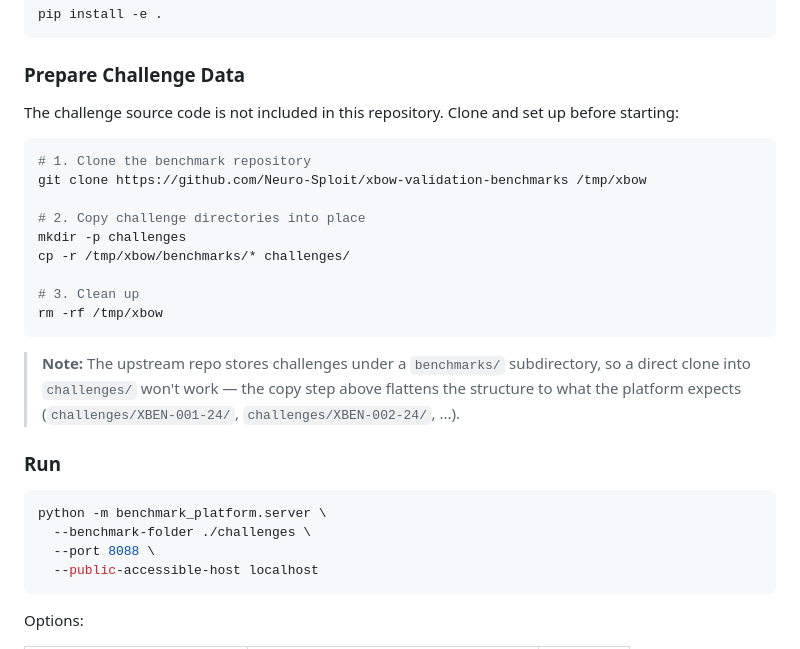
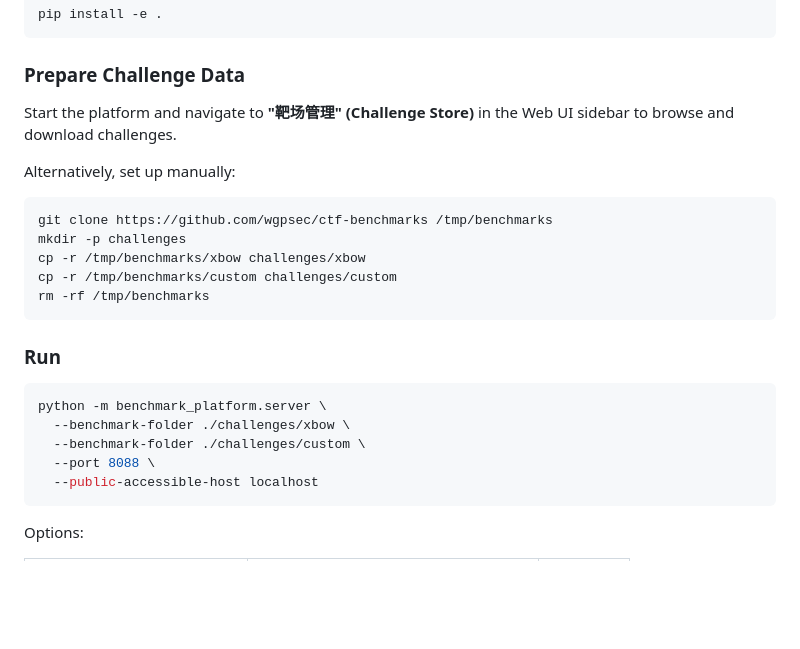
Before and after one commit to wgpsec/benchmark-platform, a Markdown page: README.md, the part around the change. Drawn GitHub-style; blank space fills up the shorter version.

Commit message:
docs: update README with challenge store usage and new folder structure

````diff
--- a/README.md
+++ b/README.md
@@ -37,27 +37,24 @@ pip install -e .
 
 ### Prepare Challenge Data
 
-The challenge source code is not included in this repository. Clone and set up before starting:
+Start the platform and navigate to **"靶场管理" (Challenge Store)** in the Web UI sidebar to browse and download challenges.
+
+Alternatively, set up manually:
 
 ```bash
-# 1. Clone the benchmark repository
-git clone https://github.com/Neuro-Sploit/xbow-validation-benchmarks /tmp/xbow
-
-# 2. Copy challenge directories into place
+git clone https://github.com/wgpsec/ctf-benchmarks /tmp/benchmarks
 mkdir -p challenges
-cp -r /tmp/xbow/benchmarks/* challenges/
-
-# 3. Clean up
-rm -rf /tmp/xbow
+cp -r /tmp/benchmarks/xbow challenges/xbow
+cp -r /tmp/benchmarks/custom challenges/custom
+rm -rf /tmp/benchmarks
 ```
-
-> **Note:** The upstream repo stores challenges under a `benchmarks/` subdirectory, so a direct clone into `challenges/` won't work — the copy step above flattens the structure to what the platform expects (`challenges/XBEN-001-24/`, `challenges/XBEN-002-24/`, ...).
 
 ### Run
 
 ```bash
 python -m benchmark_platform.server \
-  --benchmark-folder ./challenges \
+  --benchmark-folder ./challenges/xbow \
+  --benchmark-folder ./challenges/custom \
   --port 8088 \
   --public-accessible-host localhost
 ```
````
Also changed, not shown: README.zh-CN.md (+9 -12 lines).
